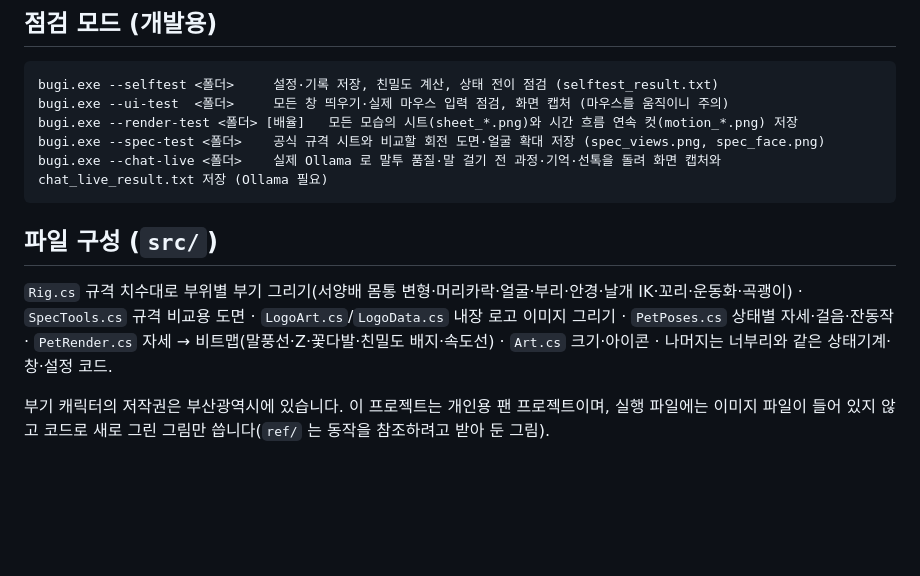
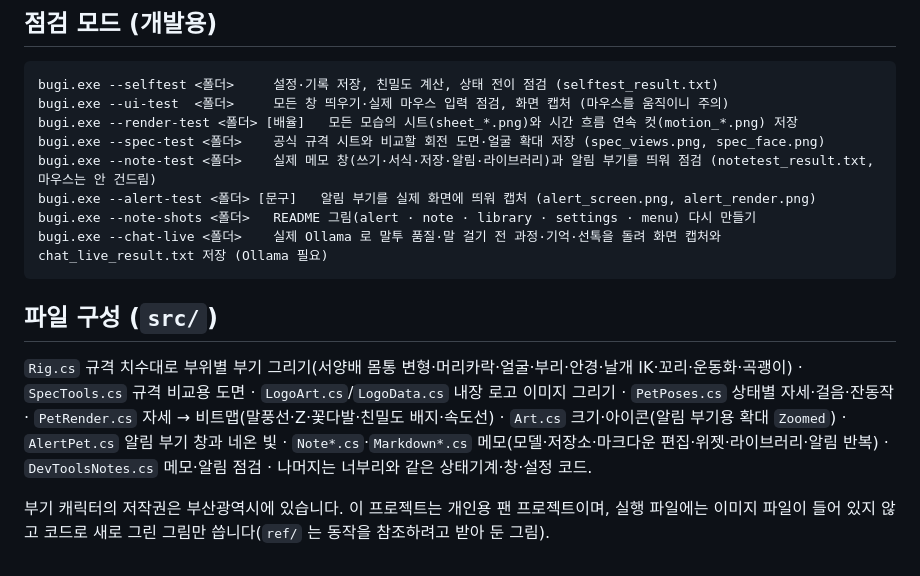
Before and after one commit to Ubermensch216/deskPet_Bugi, a Markdown page: README.md, the part around one of its changes. GitHub-like rendering; blank space fills up the shorter version.

````diff
--- a/README.md
+++ b/README.md
@@ -111,10 +145,13 @@ bugi.exe --selftest <폴더>     설정·기록 저장, 친밀도 계산, 상태
 bugi.exe --ui-test  <폴더>     모든 창 띄우기·실제 마우스 입력 점검, 화면 캡처 (마우스를 움직이니 주의)
 bugi.exe --render-test <폴더> [배율]   모든 모습의 시트(sheet_*.png)와 시간 흐름 연속 컷(motion_*.png) 저장
 bugi.exe --spec-test <폴더>    공식 규격 시트와 비교할 회전 도면·얼굴 확대 저장 (spec_views.png, spec_face.png)
+bugi.exe --note-test <폴더>    실제 메모 창(쓰기·서식·저장·알림·라이브러리)과 알림 부기를 띄워 점검 (notetest_result.txt, 마우스는 안 건드림)
+bugi.exe --alert-test <폴더> [문구]   알림 부기를 실제 화면에 띄워 캡처 (alert_screen.png, alert_render.png)
+bugi.exe --note-shots <폴더>   README 그림(alert · note · library · settings · menu) 다시 만들기
 bugi.exe --chat-live <폴더>    실제 Ollama 로 말투 품질·말 걸기 전 과정·기억·선톡을 돌려 화면 캡처와 chat_live_result.txt 저장 (Ollama 필요)
 ```
 
 ## 파일 구성 (`src/`)
-`Rig.cs` 규격 치수대로 부위별 부기 그리기(서양배 몸통 변형·머리카락·얼굴·부리·안경·날개 IK·꼬리·운동화·곡괭이) · `SpecTools.cs` 규격 비교용 도면 · `LogoArt.cs`/`LogoData.cs` 내장 로고 이미지 그리기 · `PetPoses.cs` 상태별 자세·걸음·잔동작 · `PetRender.cs` 자세 → 비트맵(말풍선·Z·꽃다발·친밀도 배지·속도선) · `Art.cs` 크기·아이콘 · 나머지는 너부리와 같은 상태기계·창·설정 코드.
+`Rig.cs` 규격 치수대로 부위별 부기 그리기(서양배 몸통 변형·머리카락·얼굴·부리·안경·날개 IK·꼬리·운동화·곡괭이) · `SpecTools.cs` 규격 비교용 도면 · `LogoArt.cs`/`LogoData.cs` 내장 로고 이미지 그리기 · `PetPoses.cs` 상태별 자세·걸음·잔동작 · `PetRender.cs` 자세 → 비트맵(말풍선·Z·꽃다발·친밀도 배지·속도선) · `Art.cs` 크기·아이콘(알림 부기용 확대 `Zoomed`) · `AlertPet.cs` 알림 부기 창과 네온 빛 · `Note*.cs`·`Markdown*.cs` 메모(모델·저장소·마크다운 편집·위젯·라이브러리·알림 반복) · `DevToolsNotes.cs` 메모·알림 점검 · 나머지는 너부리와 같은 상태기계·창·설정 코드.
 
 부기 캐릭터의 저작권은 부산광역시에 있습니다. 이 프로젝트는 개인용 팬 프로젝트이며, 실행 파일에는 이미지 파일이 들어 있지 않고 코드로 새로 그린 그림만 씁니다(`ref/` 는 동작을 참조하려고 받아 둔 그림).
````
Also changed, not shown: other parts of README.md (+38 -4 lines), docs/alert.png (added), docs/library.png (added), docs/menu.png (added), docs/note.png (added), docs/poses.png (added), docs/settings.png (added), 12 other files.
